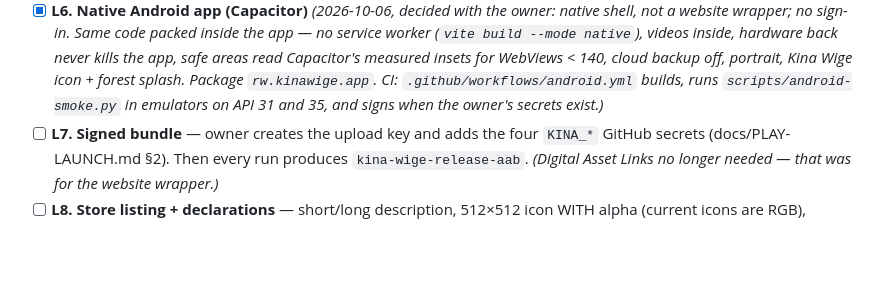
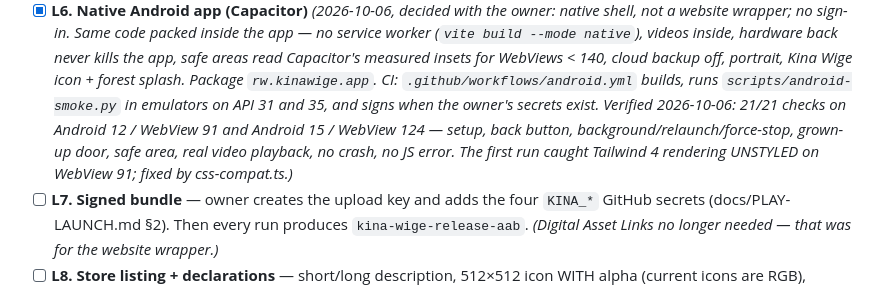
Before and after one commit to Gacaca6/Kina-Wige, a Markdown page: ROADMAP.md, the part around the change. GitHub-like rendering; blank space fills up the shorter version.

Commit message:
Roadmap: native Android app verified on Android 12 and 15
Co-Authored-By: Claude Opus 5.5 <noreply@anthropic.com>

```diff
--- a/ROADMAP.md
+++ b/ROADMAP.md
@@ -284,7 +284,11 @@ access, and Google now checks that testers actually used the app.
   measured insets for WebViews < 140, cloud backup off, portrait, Kina Wige
   icon + forest splash. Package `rw.kinawige.app`. CI:
   `.github/workflows/android.yml` builds, runs `scripts/android-smoke.py` in
-  emulators on API 31 and 35, and signs when the owner's secrets exist.)*
+  emulators on API 31 and 35, and signs when the owner's secrets exist.
+  Verified 2026-10-06: 21/21 checks on Android 12 / WebView 91 and Android 15 /
+  WebView 124 — setup, back button, background/relaunch/force-stop, grown-up
+  door, safe area, real video playback, no crash, no JS error. The first run
+  caught Tailwind 4 rendering UNSTYLED on WebView 91; fixed by css-compat.ts.)*
 - [ ] **L7. Signed bundle** — owner creates the upload key and adds the four
   `KINA_*` GitHub secrets (docs/PLAY-LAUNCH.md §2). Then every run produces
   `kina-wige-release-aab`. *(Digital Asset Links no longer needed — that was
```
